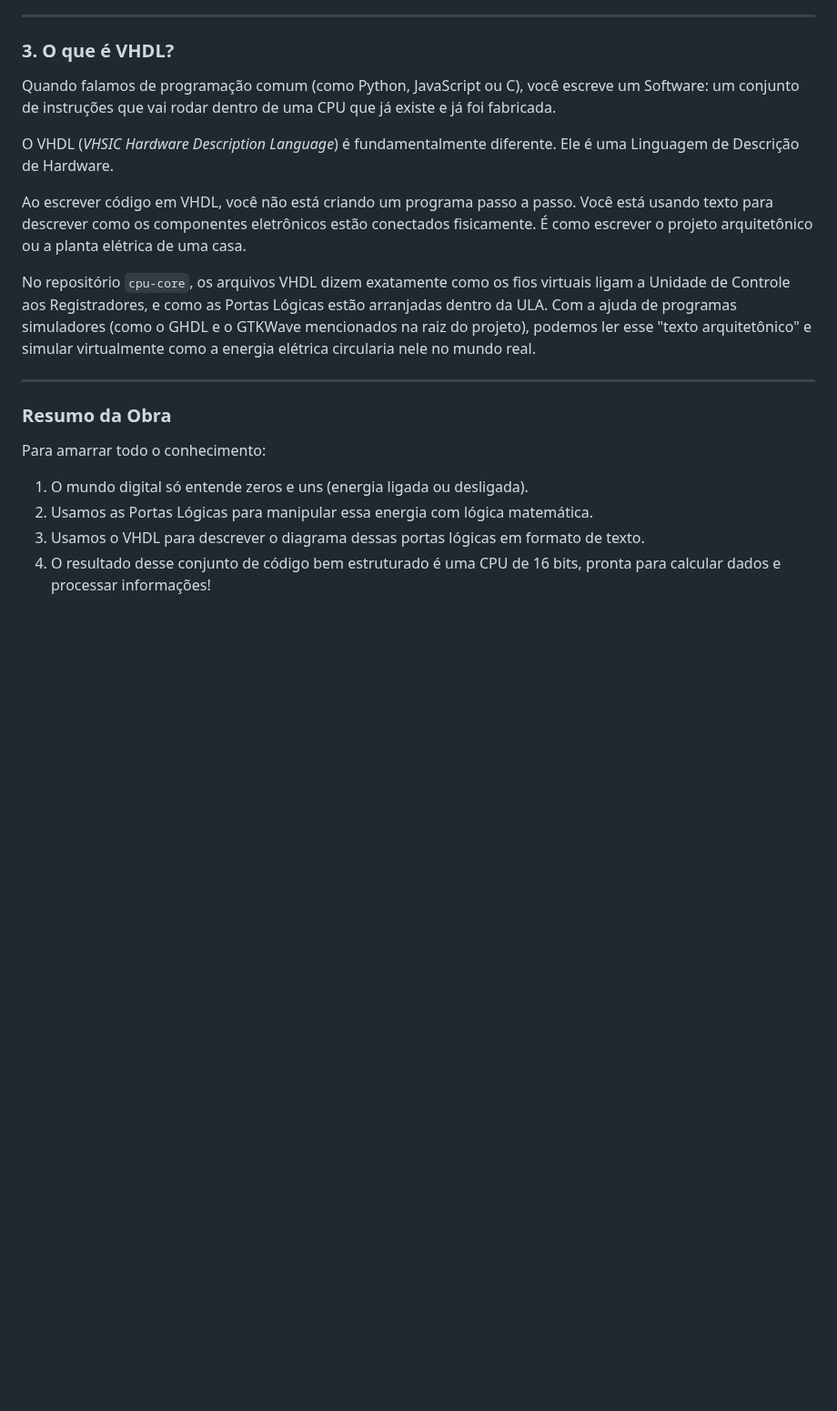
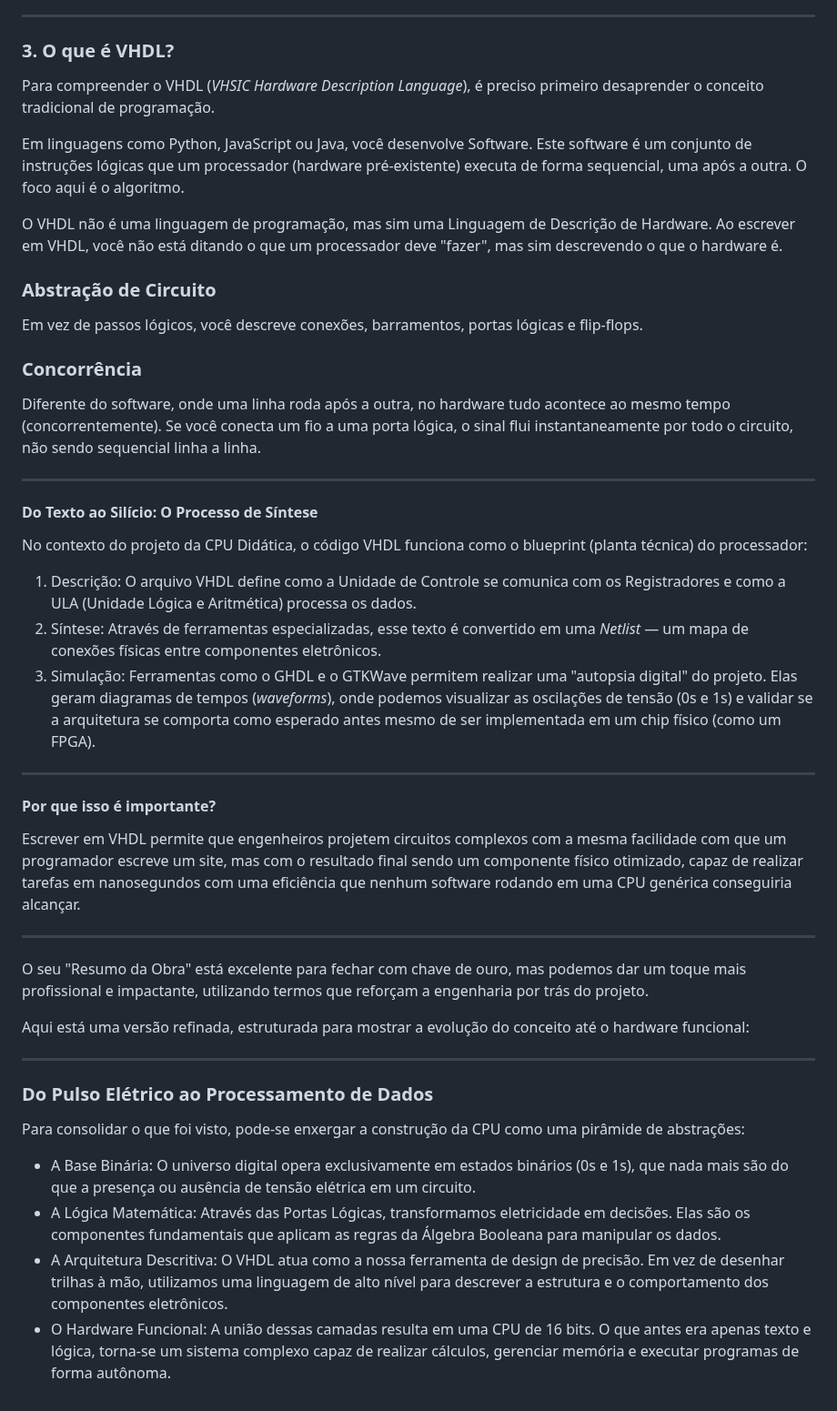
Before and after one commit to miguelMedinaCastro/cpu-core, a Markdown page: fundamentos.md, the part around one of its changes. Shown at 91% size. Rendered like a GitHub page; blank space fills up the shorter version.

```diff
--- a/fundamentos.md
+++ b/fundamentos.md
@@ -46,21 +59,49 @@ Combinando e agrupando milhares dessas portas lógicas, nós conseguimos criar u
 
 ### 3. O que é VHDL?
 
-Quando falamos de programação comum (como Python, JavaScript ou C), você escreve um Software: um conjunto de instruções que vai rodar dentro de uma CPU que já existe e já foi fabricada.
+Para compreender o VHDL (_VHSIC Hardware Description Language_), é preciso primeiro desaprender o conceito tradicional de programação.
 
-O VHDL (_VHSIC Hardware Description Language_) é fundamentalmente diferente. Ele é uma Linguagem de Descrição de Hardware.
+Em linguagens como Python, JavaScript ou Java, você desenvolve Software. Este software é um conjunto de instruções lógicas que um processador (hardware pré-existente) executa de forma sequencial, uma após a outra. O foco aqui é o algoritmo.
 
-Ao escrever código em VHDL, você não está criando um programa passo a passo. Você está usando texto para descrever como os componentes eletrônicos estão conectados fisicamente. É como escrever o projeto arquitetônico ou a planta elétrica de uma casa.
+O VHDL não é uma linguagem de programação, mas sim uma Linguagem de Descrição de Hardware. Ao escrever em VHDL, você não está ditando o que um processador deve "fazer", mas sim descrevendo o que o hardware é.
 
-No repositório `cpu-core`, os arquivos VHDL dizem exatamente como os fios virtuais ligam a Unidade de Controle aos Registradores, e como as Portas Lógicas estão arranjadas dentro da ULA. Com a ajuda de programas simuladores (como o GHDL e o GTKWave mencionados na raiz do projeto), podemos ler esse "texto arquitetônico" e simular virtualmente como a energia elétrica circularia nele no mundo real.
+### Abstração de Circuito&#x20;
+
+Em vez de passos lógicos, você descreve conexões, barramentos, portas lógicas e flip-flops.
+
+### Concorrência
+
+Diferente do software, onde uma linha roda após a outra, no hardware tudo acontece ao mesmo tempo (concorrentemente). Se você conecta um fio a uma porta lógica, o sinal flui instantaneamente por todo o circuito, não sendo sequencial linha a linha.
 
 ***
 
-### Resumo da Obra
+#### Do Texto ao Silício: O Processo de Síntese
 
-Para amarrar todo o conhecimento:
+No contexto do projeto da CPU Didática, o código VHDL funciona como o blueprint (planta técnica) do processador:
 
-1. O mundo digital só entende zeros e uns (energia ligada ou desligada).
-2. Usamos as Portas Lógicas para manipular essa energia com lógica matemática.
-3. Usamos o VHDL para descrever o diagrama dessas portas lógicas em formato de texto.
-4. O resultado desse conjunto de código bem estruturado é uma CPU de 16 bits, pronta para calcular dados e processar informações!
+1. Descrição: O arquivo VHDL define como a Unidade de Controle se comunica com os Registradores e como a ULA (Unidade Lógica e Aritmética) processa os dados.
+2. Síntese: Através de ferramentas especializadas, esse texto é convertido em uma _Netlist_ — um mapa de conexões físicas entre componentes eletrônicos.
+3. Simulação: Ferramentas como o GHDL e o GTKWave permitem realizar uma "autopsia digital" do projeto. Elas geram diagramas de tempos (_waveforms_), onde podemos visualizar as oscilações de tensão (0s e 1s) e validar se a arquitetura se comporta como esperado antes mesmo de ser implementada em um chip físico (como um FPGA).
+
+***
+
+#### Por que isso é importante?
+
+Escrever em VHDL permite que engenheiros projetem circuitos complexos com a mesma facilidade com que um programador escreve um site, mas com o resultado final sendo um componente físico otimizado, capaz de realizar tarefas em nanosegundos com uma eficiência que nenhum software rodando em uma CPU genérica conseguiria alcançar.
+
+***
+
+O seu "Resumo da Obra" está excelente para fechar com chave de ouro, mas podemos dar um toque mais profissional e impactante, utilizando termos que reforçam a engenharia por trás do projeto.
+
+Aqui está uma versão refinada, estruturada para mostrar a evolução do conceito até o hardware funcional:
+
+***
+
+### Do Pulso Elétrico ao Processamento de Dados
+
+Para consolidar o que foi visto, pode-se enxergar a construção da CPU como uma pirâmide de abstrações:
+
+* A Base Binária: O universo digital opera exclusivamente em estados binários (0s e 1s), que nada mais são do que a presença ou ausência de tensão elétrica em um circuito.
+* A Lógica Matemática: Através das Portas Lógicas, transformamos eletricidade em decisões. Elas são os componentes fundamentais que aplicam as regras da Álgebra Booleana para manipular os dados.
+* A Arquitetura Descritiva: O VHDL atua como a nossa ferramenta de design de precisão. Em vez de desenhar trilhas à mão, utilizamos uma linguagem de alto nível para descrever a estrutura e o comportamento dos componentes eletrônicos.
+* O Hardware Funcional: A união dessas camadas resulta em uma CPU de 16 bits. O que antes era apenas texto e lógica, torna-se um sistema complexo capaz de realizar cálculos, gerenciar memória e executar programas de forma autônoma.
```
Also changed, not shown: other parts of fundamentos.md (+30 -17 lines), .gitbook/assets/image (1).png (added), .gitbook/assets/image (2).png (added), .gitbook/assets/image (3).png (added), .gitbook/assets/image (4).png (added), .gitbook/assets/image.png (added).
